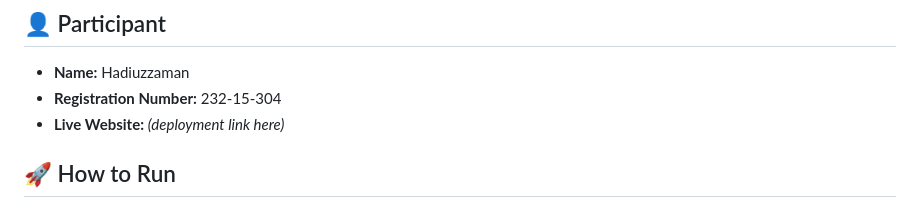
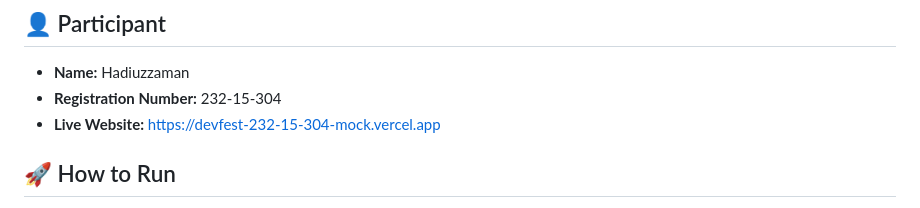
Before and after one commit to Hadiuzzaman304/devfest--232-15-304-mock, a Markdown page: README.md, the part around the change. Drawn GitHub-style.

Commit message:
docs: add live vercel deployment link

```diff
--- a/README.md
+++ b/README.md
@@ -6,7 +6,7 @@
 
 - **Name:** Hadiuzzaman
 - **Registration Number:** 232-15-304
-- **Live Website:** *(deployment link here)*
+- **Live Website:** [https://devfest-232-15-304-mock.vercel.app](https://devfest-232-15-304-mock.vercel.app/)
 
 ## 🚀 How to Run
 
```
